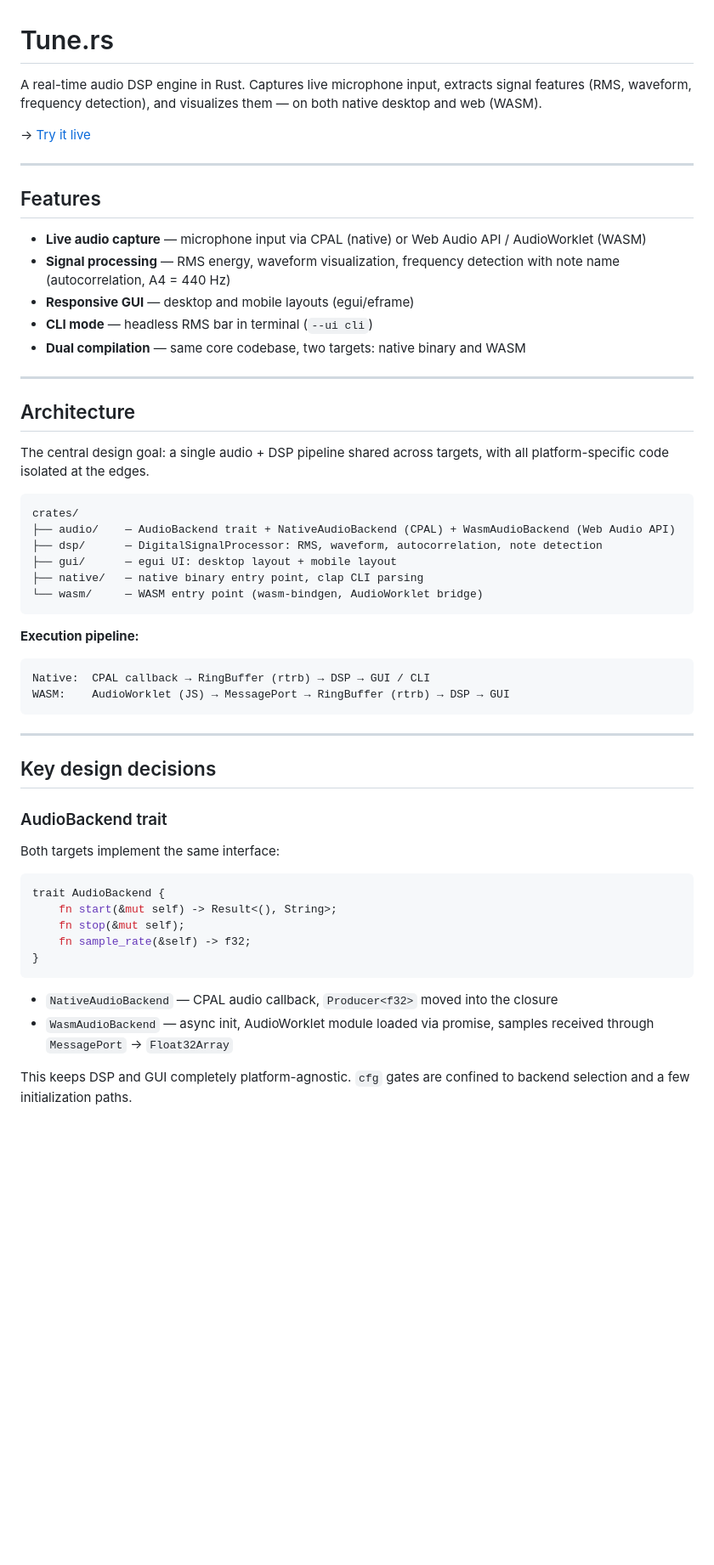
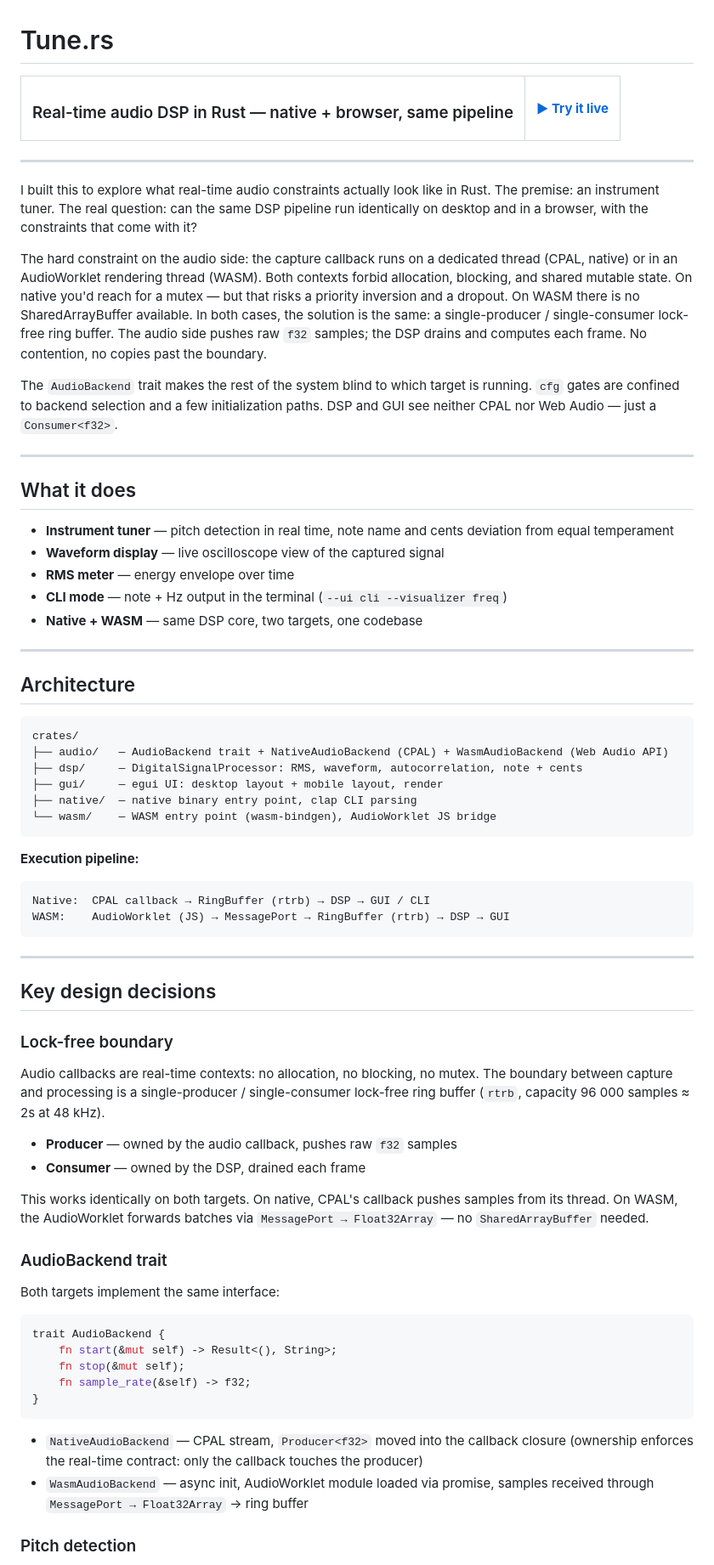
Before and after one commit to LeMuffinMan/tuners, a Markdown page: README.md, the part around one of its changes. Shown at 85% size. Drawn GitHub-style; blank space fills up the shorter version.

````diff
--- a/README.md
+++ b/README.md
@@ -1,32 +1,43 @@
 # Tune.rs
 
-A real-time audio DSP engine in Rust. Captures live microphone input, extracts signal features (RMS, waveform, frequency detection), and visualizes them — on both native desktop and web (WASM).
-
-→ [Try it live](https://lemuffinman.github.io/tuners)
+<table>
+<tr>
+<td><h3>Real-time audio DSP in Rust — native + browser, same pipeline</h3></td>
+<td align="right">
+  <strong><a href="https://lemuffinman.github.io/tuners">▶ Try it live</a></strong>
+</td>
+</tr>
+</table>
 
 ---
 
-## Features
+I built this to explore what real-time audio constraints actually look like in Rust. The premise: an instrument tuner. The real question: can the same DSP pipeline run identically on desktop and in a browser, with the constraints that come with it?
 
-- **Live audio capture** — microphone input via CPAL (native) or Web Audio API / AudioWorklet (WASM)
-- **Signal processing** — RMS energy, waveform visualization, frequency detection with note name (autocorrelation, A4 = 440 Hz)
-- **Responsive GUI** — desktop and mobile layouts (egui/eframe)
-- **CLI mode** — headless RMS bar in terminal (`--ui cli`)
-- **Dual compilation** — same core codebase, two targets: native binary and WASM
+The hard constraint on the audio side: the capture callback runs on a dedicated thread (CPAL, native) or in an AudioWorklet rendering thread (WASM). Both contexts forbid allocation, blocking, and shared mutable state. On native you'd reach for a mutex — but that risks a priority inversion and a dropout. On WASM there is no SharedArrayBuffer available. In both cases, the solution is the same: a single-producer / single-consumer lock-free ring buffer. The audio side pushes raw `f32` samples; the DSP drains and computes each frame. No contention, no copies past the boundary.
+
+The `AudioBackend` trait makes the rest of the system blind to which target is running. `cfg` gates are confined to backend selection and a few initialization paths. DSP and GUI see neither CPAL nor Web Audio — just a `Consumer<f32>`.
+
+---
+
+## What it does
+
+- **Instrument tuner** — pitch detection in real time, note name and cents deviation from equal temperament
+- **Waveform display** — live oscilloscope view of the captured signal
+- **RMS meter** — energy envelope over time
+- **CLI mode** — note + Hz output in the terminal (`--ui cli --visualizer freq`)
+- **Native + WASM** — same DSP core, two targets, one codebase
 
 ---
 
 ## Architecture
 
-The central design goal: a single audio + DSP pipeline shared across targets, with all platform-specific code isolated at the edges.
-
 ```
 crates/
-├── audio/    — AudioBackend trait + NativeAudioBackend (CPAL) + WasmAudioBackend (Web Audio API)
-├── dsp/      — DigitalSignalProcessor: RMS, waveform, autocorrelation, note detection
-├── gui/      — egui UI: desktop layout + mobile layout
-├── native/   — native binary entry point, clap CLI parsing
-└── wasm/     — WASM entry point (wasm-bindgen, AudioWorklet bridge)
+├── audio/   — AudioBackend trait + NativeAudioBackend (CPAL) + WasmAudioBackend (Web Audio API)
+├── dsp/     — DigitalSignalProcessor: RMS, waveform, autocorrelation, note + cents
+├── gui/     — egui UI: desktop layout + mobile layout, render
+├── native/  — native binary entry point, clap CLI parsing
+└── wasm/    — WASM entry point (wasm-bindgen), AudioWorklet JS bridge
 ```
 
 **Execution pipeline:**
@@ -40,6 +51,15 @@ WASM:    AudioWorklet (JS) → MessagePort → RingBuffer (rtrb) → DSP → GUI
 
 ## Key design decisions
 
+### Lock-free boundary
+
+Audio callbacks are real-time contexts: no allocation, no blocking, no mutex. The boundary between capture and processing is a single-producer / single-consumer lock-free ring buffer (`rtrb`, capacity 96 000 samples ≈ 2s at 48 kHz).
+
+- **Producer** — owned by the audio callback, pushes raw `f32` samples
+- **Consumer** — owned by the DSP, drained each frame
+
+This works identically on both targets. On native, CPAL's callback pushes samples from its thread. On WASM, the AudioWorklet forwards batches via `MessagePort → Float32Array` — no `SharedArrayBuffer` needed.
+
 ### AudioBackend trait
 
 Both targets implement the same interface:
@@ -52,8 +72,8 @@ trait AudioBackend {
 }
 ```
 
-- `NativeAudioBackend` — CPAL audio callback, `Producer<f32>` moved into the closure
-- `WasmAudioBackend` — async init, AudioWorklet module loaded via promise, samples received through `MessagePort` → `Float32Array`
+- `NativeAudioBackend` — CPAL stream, `Producer<f32>` moved into the callback closure (ownership enforces the real-time contract: only the callback touches the producer)
+- `WasmAudioBackend` — async init, AudioWorklet module loaded via promise, samples received through `MessagePort → Float32Array` → ring buffer
 
-This keeps DSP and GUI completely platform-agnostic. `cfg` gates are confined to backend selection and a few initialization paths.
+### Pitch detection
 
````
Also changed, not shown: other parts of README.md (+12 -20 lines).
